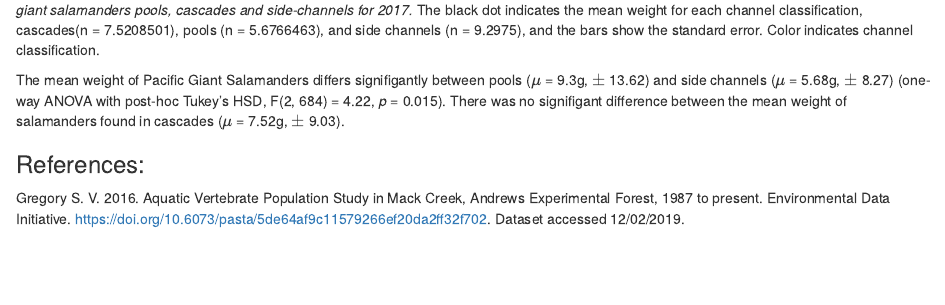
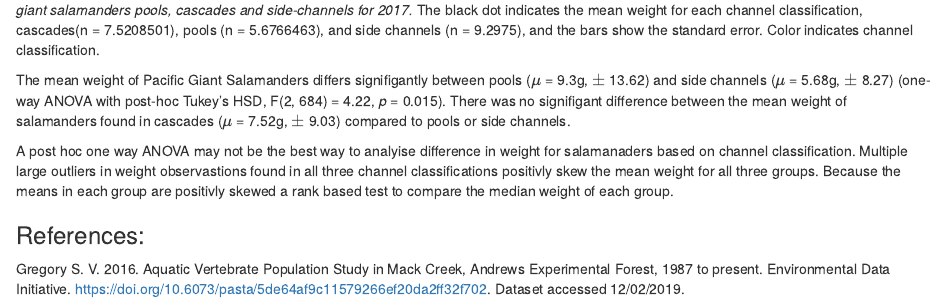
Before and after one commit to yanipohl/esm_206_assign_5, an R Markdown document (assign_5_markdown.Rmd): the page in a window 1100 px wide, from 2000 px down. The pictures show the output file assign_5_markdown.html that the author committed with the source, opened offline.

Commit message:
Finished Report - need final read through

````diff
--- a/assign_5_markdown.Rmd
+++ b/assign_5_markdown.Rmd
@@ -314,7 +314,9 @@ tukey_sal_class <- TukeyHSD(sal_class_aov)
 aov_outputs <- unlist(summary(sal_class_aov))
 ```
 
-The mean weight of Pacific Giant Salamanders differs signifigantly between pools (*$\mu$* = `r round(sal_mean_class$mean_weight[2],2)`g, $\pm$ `r round(sal_mean_class$sd[2], 2)`) and side channels (*$\mu$* = `r round(sal_mean_class$mean_weight[3], 2)`g, $\pm$ `r round(sal_mean_class$sd[3], 2)`) (one-way ANOVA with post-hoc Tukey's HSD, F(`r aov_outputs[1]`, `r aov_outputs[2]`) = `r round(aov_outputs[7],2)`, *p* = `r round(aov_outputs[9],3)`). There was no signifigant difference between the mean weight of salamanders found in cascades (*$\mu$* = `r round(sal_mean_class$mean_weight[1],2)`g, $\pm$ `r round(sal_mean_class$sd[1], 2)`).
+The mean weight of Pacific Giant Salamanders differs signifigantly between pools (*$\mu$* = `r round(sal_mean_class$mean_weight[2],2)`g, $\pm$ `r round(sal_mean_class$sd[2], 2)`) and side channels (*$\mu$* = `r round(sal_mean_class$mean_weight[3], 2)`g, $\pm$ `r round(sal_mean_class$sd[3], 2)`) (one-way ANOVA with post-hoc Tukey's HSD, F(`r aov_outputs[1]`, `r aov_outputs[2]`) = `r round(aov_outputs[7],2)`, *p* = `r round(aov_outputs[9],3)`). There was no signifigant difference between the mean weight of salamanders found in cascades (*$\mu$* = `r round(sal_mean_class$mean_weight[1],2)`g, $\pm$ `r round(sal_mean_class$sd[1], 2)`) compared to pools or side channels.
+
+A post hoc one way ANOVA may not be the best way to analyise difference in weight for salamanaders based on channel classification. Multiple large outliers in weight observastions found in all three channel classifications positivly skew the mean weight for all three groups. Because the means in each group are positivly skewed a rank based test to compare the median weight of each group.
 
 
 ### References:
````
Also changed, not shown: adult.jpg (added), assign_5_markdown.html, larval.jpg (added), map.jpg (added), 1 other file.
